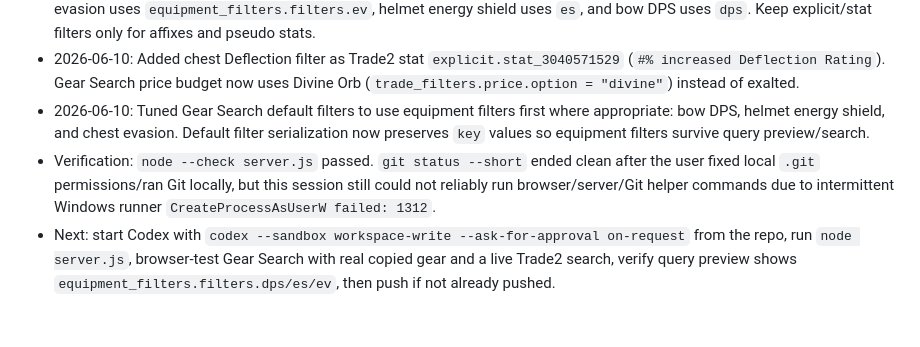
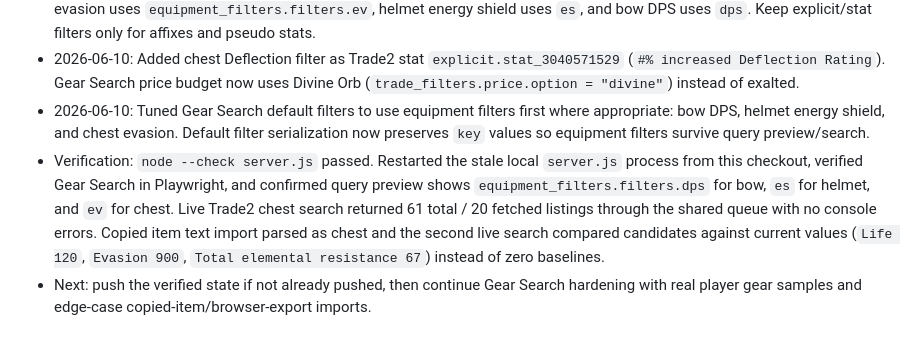
Before and after one commit to skk-hub/poe2-tools, a Markdown page: AGENTS.md, the part around the change. GitHub-like rendering.

Commit message:
Update Gear Search verification notes

```diff
--- a/AGENTS.md
+++ b/AGENTS.md
@@ -49,5 +49,5 @@ Approved scope:
 - 2026-06-10: Moved item equipment values to Trade2 `equipment_filters` instead of stat filters where appropriate: chest evasion uses `equipment_filters.filters.ev`, helmet energy shield uses `es`, and bow DPS uses `dps`. Keep explicit/stat filters only for affixes and pseudo stats.
 - 2026-06-10: Added chest Deflection filter as Trade2 stat `explicit.stat_3040571529` (`#% increased Deflection Rating`). Gear Search price budget now uses Divine Orb (`trade_filters.price.option = "divine"`) instead of exalted.
 - 2026-06-10: Tuned Gear Search default filters to use equipment filters first where appropriate: bow DPS, helmet energy shield, and chest evasion. Default filter serialization now preserves `key` values so equipment filters survive query preview/search.
-- Verification: `node --check server.js` passed. `git status --short` ended clean after the user fixed local `.git` permissions/ran Git locally, but this session still could not reliably run browser/server/Git helper commands due to intermittent Windows runner `CreateProcessAsUserW failed: 1312`.
-- Next: start Codex with `codex --sandbox workspace-write --ask-for-approval on-request` from the repo, run `node server.js`, browser-test Gear Search with real copied gear and a live Trade2 search, verify query preview shows `equipment_filters.filters.dps/es/ev`, then push if not already pushed.
+- Verification: `node --check server.js` passed. Restarted the stale local `server.js` process from this checkout, verified Gear Search in Playwright, and confirmed query preview shows `equipment_filters.filters.dps` for bow, `es` for helmet, and `ev` for chest. Live Trade2 chest search returned 61 total / 20 fetched listings through the shared queue with no console errors. Copied item text import parsed as chest and the second live search compared candidates against current values (`Life 120`, `Evasion 900`, `Total elemental resistance 67`) instead of zero baselines.
+- Next: push the verified state if not already pushed, then continue Gear Search hardening with real player gear samples and edge-case copied-item/browser-export imports.
```
